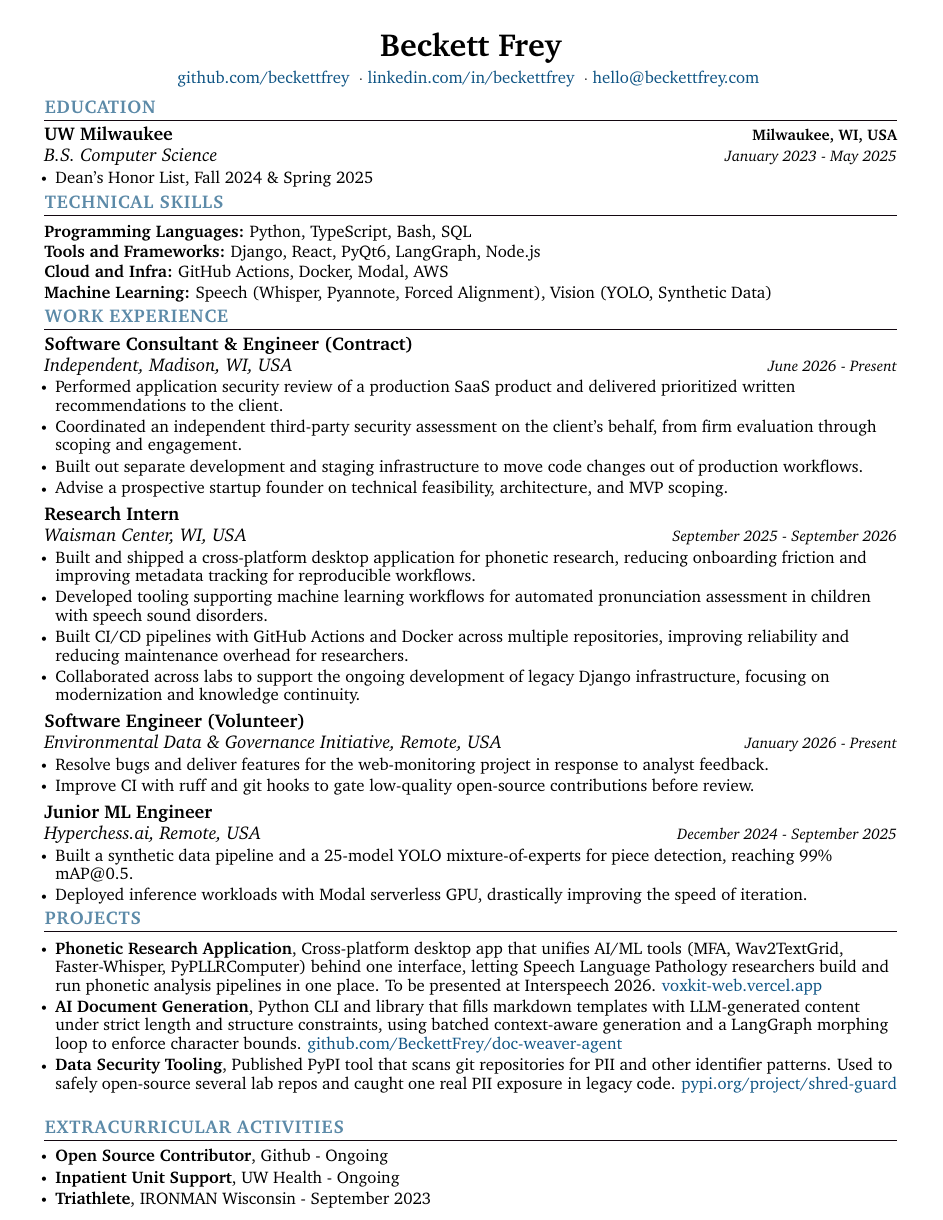
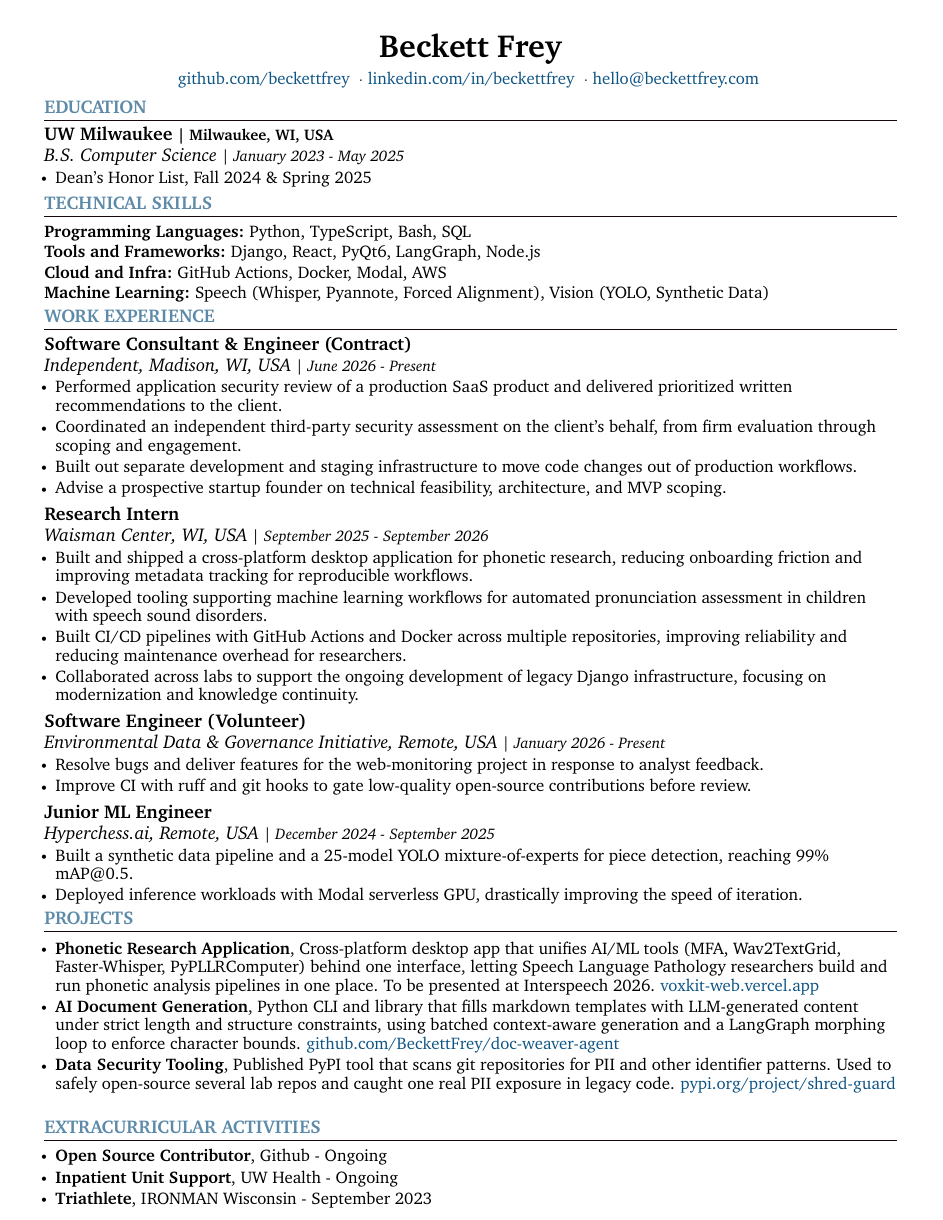
Before and after one commit to BeckettFrey/latex-resume, a LaTeX CV (resume.tex): the whole page. The pictures show the PDF file resume.pdf that the author committed with the source.

Commit message:
Fix text extraction of dates and spurious spaces
- Show subheading details inline after a separator instead of
  right-aligned, so extractors keep locations and dates with their entry
- Switch Charter to XCharter (T1) and emit real interword spaces;
  pypdf no longer splits words at kerns ("T ools", "Center ,")

Closes #6, closes #7

Co-Authored-By: Claude Opus 5.5 <noreply@anthropic.com>
Claude-Session: https://claude.ai/code/session_011T9CgB1y5tB2U5FB4yVB6H

```diff
--- a/resume.tex
+++ b/resume.tex
@@ -53,8 +53,7 @@
 % \usepackage[sfdefault]{noto-sans}
 % \usepackage[default]{sourcesanspro}
 
-% \usepackage[T1]{fontenc}
-% \usepackage[T1]{fontenc}
+\usepackage[T1]{fontenc}
 % \usepackage{cochineal}
 % \usepackage{fourier}
 
@@ -65,7 +64,7 @@
 
 % serif
 \usepackage{CormorantGaramond}
-\usepackage{charter}
+\usepackage{XCharter}
 
 % \pagestyle{fancy}
 % \fancyhf{}  % clear all header and footer fields
@@ -94,6 +93,7 @@
 
 % Ensure that generate pdf is machine readable/ATS parsable
 \pdfgentounicode=1
+\pdfinterwordspaceon % real space chars in the text layer, for parsers
 
 %-------------------------
 % Custom commands
@@ -111,9 +111,10 @@
 
 \newcommand{\resumeSubheading}[4]{
   \vspace{-2pt}\item
-    \begin{tabular*}{1.0\textwidth}[t]{l@{\extracolsep{\fill}}r}
-      \textbf{\large#1} & \textbf{\small #2} \\
-      \textit{\large#3} & \textit{\small #4} \\
+    % Details sit inline (not right-aligned) so text extraction keeps them with their entry
+    \begin{tabular*}{1.0\textwidth}[t]{l}
+      \textbf{\large#1}\if\relax\detokenize{#2}\relax\else\textbf{ \small| #2}\fi \\
+      \textit{\large#3}\if\relax\detokenize{#4}\relax\else\textit{ \small| #4}\fi \\
 
     \end{tabular*}\vspace{-7pt}
 }
@@ -163,7 +164,7 @@
 
 
 \begin{center}
-    {\huge\bfseries Beckett Frey} \\ \vspace{4pt}
+    \pdfinterwordspaceoff{\huge\bfseries Beckett Frey}\pdfinterwordspaceon \\ \vspace{4pt}
     \href{https://github.com/beckettfrey}{github.com/beckettfrey} \sep
     \href{https://linkedin.com/in/beckettfrey}{linkedin.com/in/beckettfrey} \sep
     \href{mailto:hello@beckettfrey.com}{hello@beckettfrey.com}
@@ -222,7 +223,7 @@
 
     \resumeSubheading
       {Research Intern}{}
-      {Waisman Center, WI, USA}{September 2025 - September 2026}
+      {Waisman Center{}, WI, USA}{September 2025 - September 2026}
       \resumeItemListStart
             \resumeItem{\normalsize{Built and shipped a cross-platform desktop application for phonetic research, reducing onboarding friction and improving metadata tracking for reproducible workflows.}}
             \resumeItem{\normalsize{Developed tooling supporting machine learning workflows for automated pronunciation assessment in children with speech sound disorders.}}
```
Also changed, not shown: resume.pdf.
